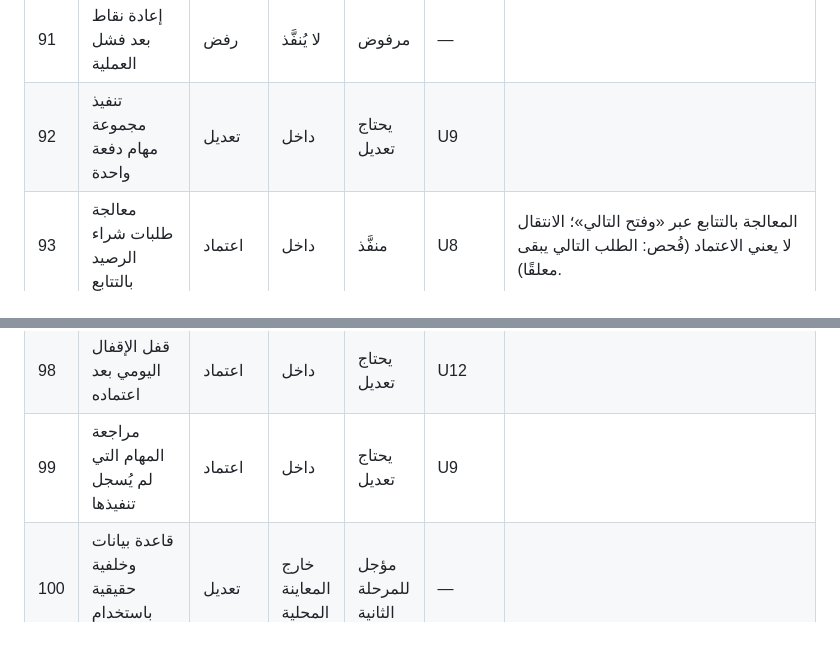
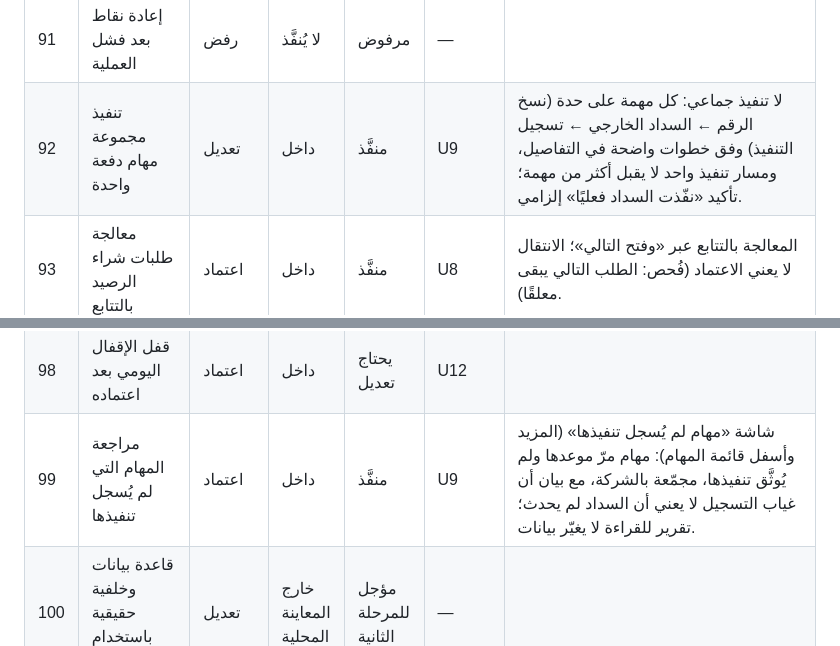
Before and after one commit to aaaaubad-byte/AMAN.Y, a Markdown page: docs/ITEMS_TRACKER.md, 2 parts joined by grey strips. Drawn GitHub-style.

```diff
--- a/docs/ITEMS_TRACKER.md
+++ b/docs/ITEMS_TRACKER.md
@@ -99,14 +99,14 @@
 | 89 | متابعة الطلب وإشعارات تغير حالته | اعتماد | داخل | منفَّذ | U4 | إشعار العميل عند القبول والرفض موجود (يتبع إعداد purchaseStatus) ويتضمن السبب؛ وُحّدت تسمية «مقبول». لا إشعار عند الإلغاء لأن العميل هو من يفعله، وإشعار «أُرسل» عند الإنشاء لم يُضف (سؤال مفتوح). |
 | 90 | كوبونات خصم عند شراء رصيد أمان | رفض | لا يُنفَّذ | مرفوض | — |  |
 | 91 | إعادة نقاط بعد فشل العملية | رفض | لا يُنفَّذ | مرفوض | — |  |
-| 92 | تنفيذ مجموعة مهام دفعة واحدة | تعديل | داخل | يحتاج تعديل | U9 |  |
+| 92 | تنفيذ مجموعة مهام دفعة واحدة | تعديل | داخل | منفَّذ | U9 | لا تنفيذ جماعي: كل مهمة على حدة (نسخ الرقم ← السداد الخارجي ← تسجيل التنفيذ) وفق خطوات واضحة في التفاصيل، ومسار تنفيذ واحد لا يقبل أكثر من مهمة؛ تأكيد «نفّذت السداد فعليًا» إلزامي. |
 | 93 | معالجة طلبات شراء الرصيد بالتتابع | اعتماد | داخل | منفَّذ | U8 | المعالجة بالتتابع عبر «وفتح التالي»؛ الانتقال لا يعني الاعتماد (فُحص: الطلب التالي يبقى معلقًا). |
 | 94 | تنبيه عند تكرار رقم لدى عدة عملاء | اعتماد | داخل | منفَّذ | U8 | تنبيه في تفاصيل الرقم عند ارتباطه بأكثر من عميل (ملكية/اشتراك/متابعة) مع قائمة العملاء؛ المتابعة المشتركة تبقى مسموحة. |
 | 95 | تنبيه عن أنماط طلبات مشبوهة | رفض | لا يُنفَّذ | مرفوض | — |  |
 | 96 | قوالب جاهزة للرفض والرد | اعتماد | داخل | منفَّذ | U8 | قوالب رفض ورد (إدارة > قوالب الرفض والرد): إنشاء وتعديل وحذف مع تراجع؛ أربعة قوالب ابتدائية محايدة (مرجع غير صحيح، مبلغ ناقص، تحويل لم يصل، تم الاعتماد) تُنشأ مرة عند غياب المجموعة، ويُحترم حذفها كلها. |
 | 97 | تصدير القوائم والتقارير | اعتماد | داخل | يحتاج تعديل | U12 | تصدير JSON للنسخة الاحتياطية فقط |
 | 98 | قفل الإقفال اليومي بعد اعتماده | اعتماد | داخل | يحتاج تعديل | U12 |  |
-| 99 | مراجعة المهام التي لم يُسجل تنفيذها | اعتماد | داخل | يحتاج تعديل | U9 |  |
+| 99 | مراجعة المهام التي لم يُسجل تنفيذها | اعتماد | داخل | منفَّذ | U9 | شاشة «مهام لم يُسجل تنفيذها» (المزيد وأسفل قائمة المهام): مهام مرّ موعدها ولم يُوثَّق تنفيذها، مجمّعة بالشركة، مع بيان أن غياب التسجيل لا يعني أن السداد لم يحدث؛ تقرير للقراءة لا يغيّر بيانات. |
 | 100 | قاعدة بيانات وخلفية حقيقية باستخدام Supabase | تعديل | خارج المعاينة المحلية | مؤجل للمرحلة الثانية | — |  |
 | 101 | تحديد محاولات تسجيل الدخول | رفض | لا يُنفَّذ | مرفوض | — |  |
 | 102 | نسخ احتياطي دوري تلقائي | اعتماد | جزئي محليًا | يحتاج تعديل | U13 | جزئي محليًا: التصدير اليدوي موجود؛ يُضاف تتبع آخر نسخة وتذكير |
```
Also changed, not shown: other parts of docs/ITEMS_TRACKER.md (+3 -3 lines), docs/EXECUTION_PLAN.md (+1 -1 lines), docs/PROGRESS_LOG.md (+14 -11 lines).
